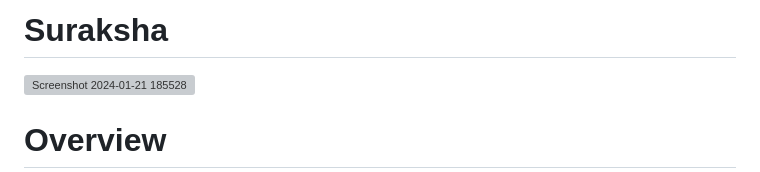
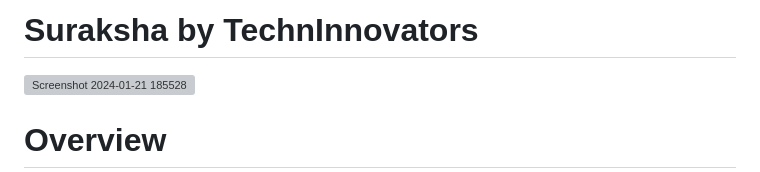
Before and after one commit to ShaikArshidBanu/Suraksha, a Markdown page: README.md, the part around the change. GitHub-like rendering; grey boxes are pictures that could not be loaded.

```diff
--- a/README.md
+++ b/README.md
@@ -1,4 +1,4 @@
-# Suraksha
+# Suraksha by TechnInnovators
 
 ![Screenshot 2024-01-21 185528](https://github.com/ShaikArshidBanu/Suraksha/assets/112767165/94738685-eb7e-4a42-8a63-314026e2667f)
 
```
